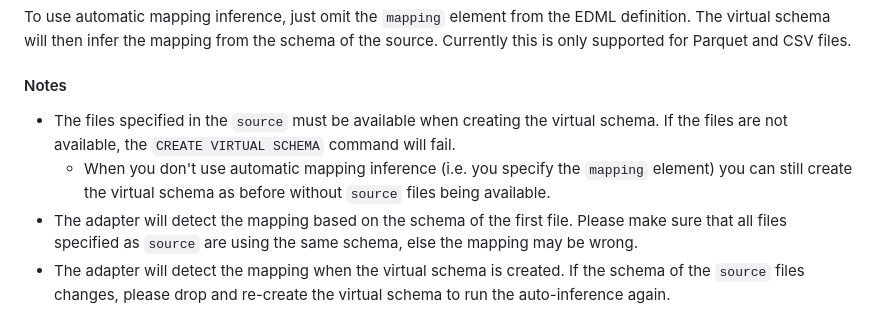
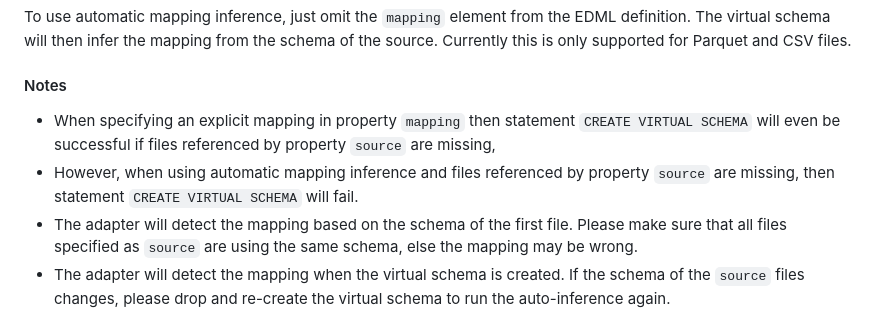
Before and after one commit to exasol/virtual-schema-common-document, a Markdown page: doc/user_guide/edml_user_guide.md, the part around the change. Rendered like a GitHub page.

Commit message:
Implement review findings

```diff
--- a/doc/user_guide/edml_user_guide.md
+++ b/doc/user_guide/edml_user_guide.md
@@ -97,8 +97,8 @@ To use automatic mapping inference, just omit the `mapping` element from the EDM
 
 #### Notes
 
-* The files specified in the `source` must be available when creating the virtual schema. If the files are not available, the `CREATE VIRTUAL SCHEMA` command will fail.
-  * When you don't use automatic mapping inference (i.e. you specify the `mapping` element) you can still create the virtual schema as before without `source` files being available.
+* When specifying an explicit mapping in property `mapping` then statement `CREATE VIRTUAL SCHEMA` will even be successful if files referenced by property `source` are missing,
+* However, when using automatic mapping inference and files referenced by property `source` are missing, then statement `CREATE VIRTUAL SCHEMA` will fail.
 * The adapter will detect the mapping based on the schema of the first file. Please make sure that all files specified as `source` are using the same schema, else the mapping may be wrong.
 * The adapter will detect the mapping when the virtual schema is created. If the schema of the `source` files changes, please drop and re-create the virtual schema to run the auto-inference again.
 * Creating the virtual schema with auto-inference will take longer because the adapter needs to read files from the `source` in order to infer the mapping.
```
